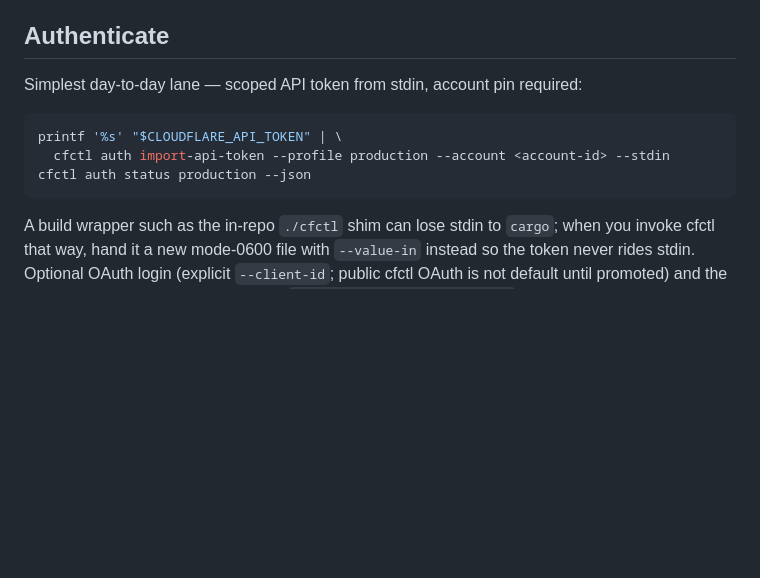
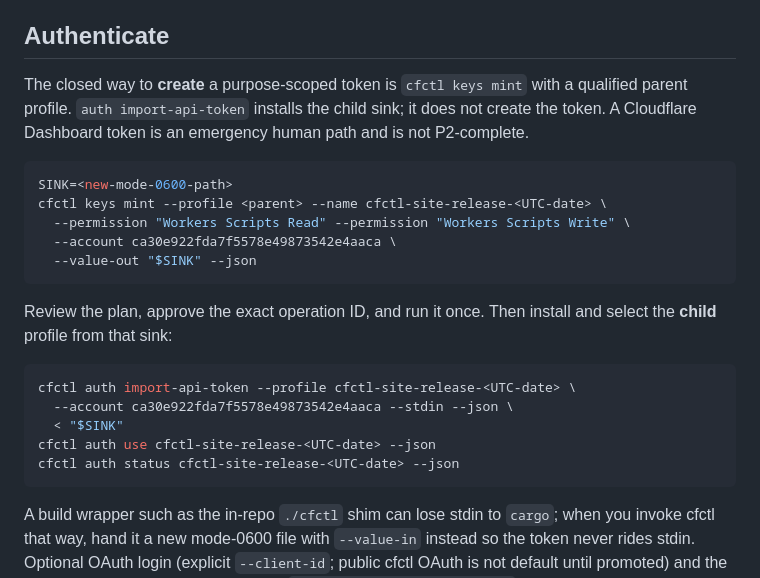
Before and after one commit to rogu3bear/cfctl, a Markdown page: QUICKSTART.md, the part around the change. Drawn GitHub-style; blank space fills up the shorter version.

````diff
--- a/QUICKSTART.md
+++ b/QUICKSTART.md
@@ -94,12 +94,28 @@ credential fallback behavior.
 
 ## Authenticate
 
-Simplest day-to-day lane — scoped API token from stdin, account pin required:
+The closed way to **create** a purpose-scoped token is `cfctl keys mint` with a
+qualified parent profile. `auth import-api-token` installs the child sink; it
+does not create the token. A Cloudflare Dashboard token is an emergency human
+path and is not P2-complete.
 
 ```bash
-printf '%s' "$CLOUDFLARE_API_TOKEN" | \
-  cfctl auth import-api-token --profile production --account <account-id> --stdin
-cfctl auth status production --json
+SINK=<new-mode-0600-path>
+cfctl keys mint --profile <parent> --name cfctl-site-release-<UTC-date> \
+  --permission "Workers Scripts Read" --permission "Workers Scripts Write" \
+  --account ca30e922fda7f5578e49873542e4aaca \
+  --value-out "$SINK" --json
+```
+
+Review the plan, approve the exact operation ID, and run it once. Then install
+and select the **child** profile from that sink:
+
+```bash
+cfctl auth import-api-token --profile cfctl-site-release-<UTC-date> \
+  --account ca30e922fda7f5578e49873542e4aaca --stdin --json \
+  < "$SINK"
+cfctl auth use cfctl-site-release-<UTC-date> --json
+cfctl auth status cfctl-site-release-<UTC-date> --json
 ```
 
 A build wrapper such as the in-repo `./cfctl` shim can lose stdin to `cargo`;
````
Also changed, not shown: docs/runbooks/cfctl.md (+20 -10 lines), site/docs/LAUNCH_CHECKLIST.md (+13 -0 lines).
